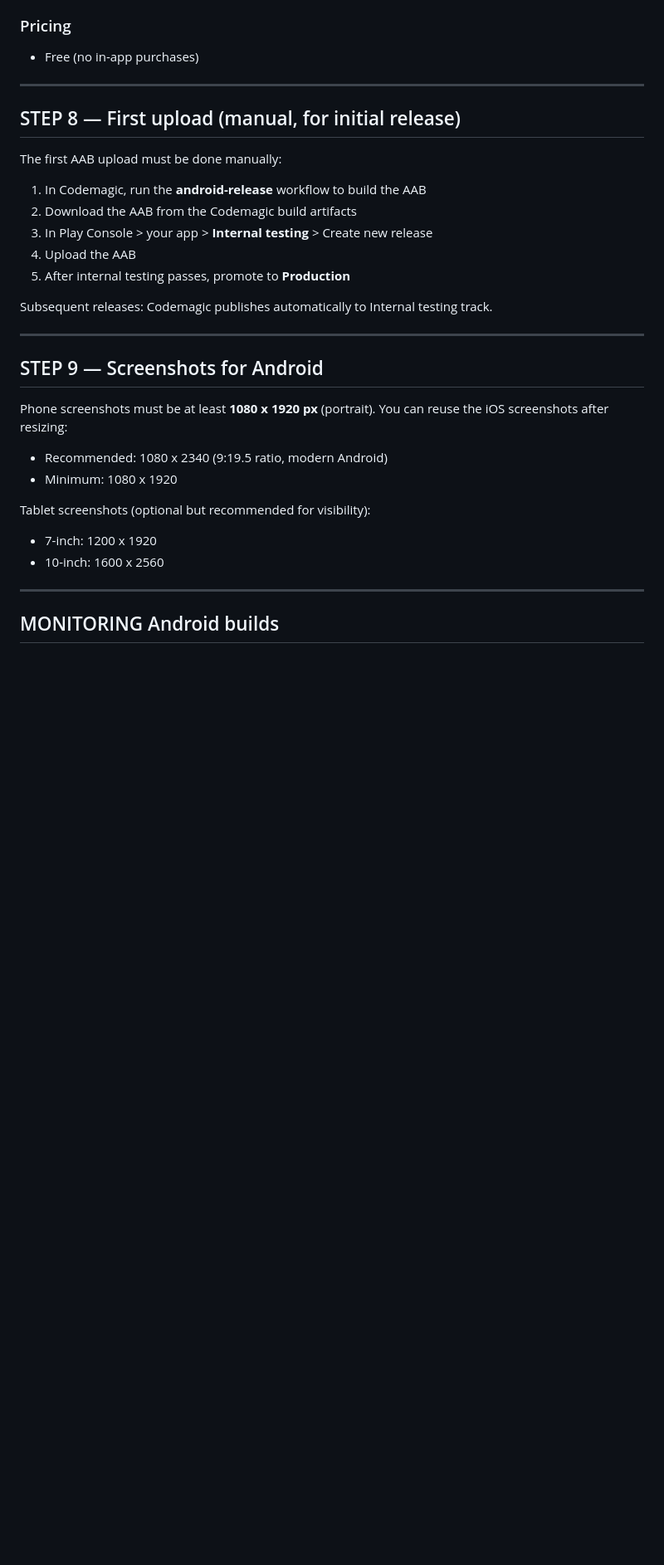
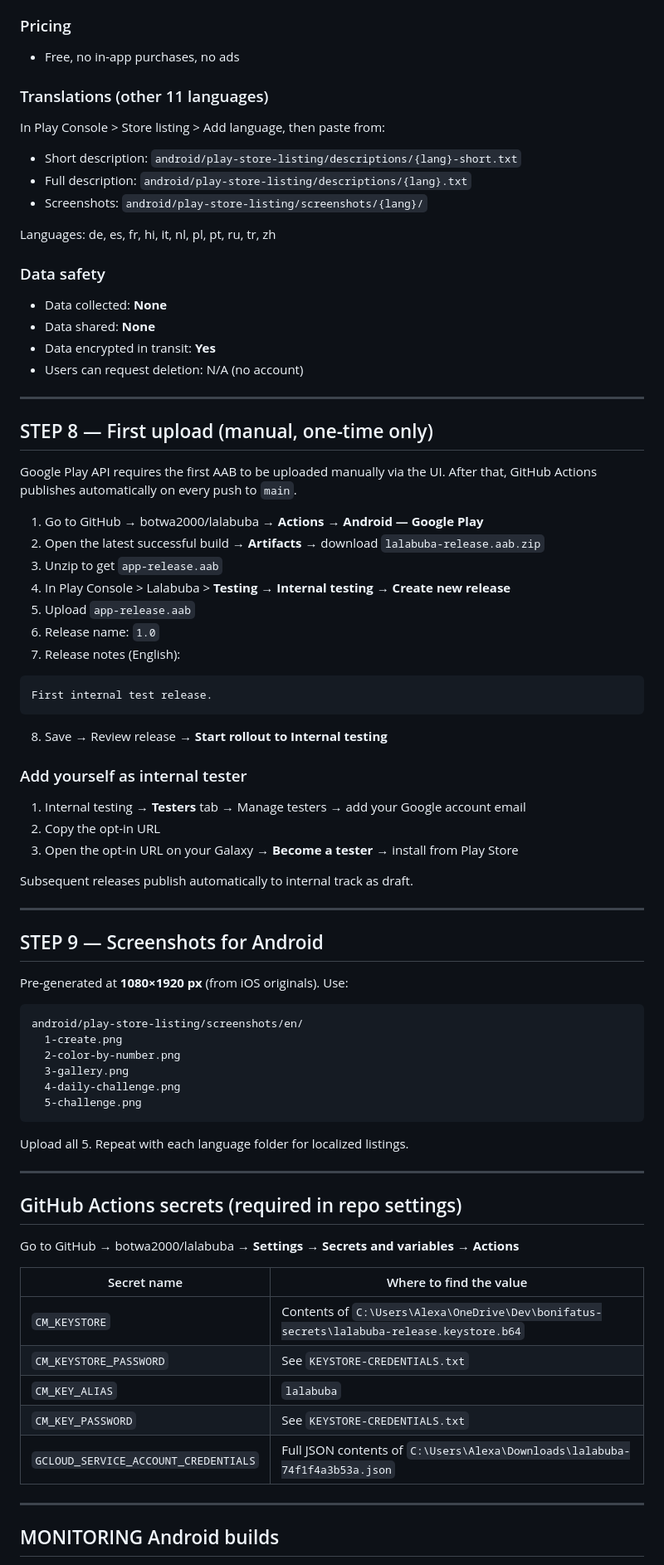
Before and after one commit to botwa2000/lalabuba, a Markdown page: GUIDES.md, the part around one of its changes. Shown at 83% size. Drawn GitHub-style; blank space fills up the shorter version.

Commit message:
Update GUIDES.md: Play Store copy-paste content and GitHub Actions references

````diff
--- a/GUIDES.md
+++ b/GUIDES.md
@@ -1188,33 +1238,75 @@ In Play Console > your app > fill in:
 
 ### Pricing
-- Free (no in-app purchases)
+- Free, no in-app purchases, no ads
+
+### Translations (other 11 languages)
+In Play Console > Store listing > Add language, then paste from:
+- Short description: `android/play-store-listing/descriptions/{lang}-short.txt`
+- Full description: `android/play-store-listing/descriptions/{lang}.txt`
+- Screenshots: `android/play-store-listing/screenshots/{lang}/`
+
+Languages: de, es, fr, hi, it, nl, pl, pt, ru, tr, zh
+
+### Data safety
+- Data collected: **None**
+- Data shared: **None**
+- Data encrypted in transit: **Yes**
+- Users can request deletion: N/A (no account)
 
 ---
 
-## STEP 8 — First upload (manual, for initial release)
+## STEP 8 — First upload (manual, one-time only)
 
-The first AAB upload must be done manually:
+Google Play API requires the first AAB to be uploaded manually via the UI.
+After that, GitHub Actions publishes automatically on every push to `main`.
 
-1. In Codemagic, run the **android-release** workflow to build the AAB
-2. Download the AAB from the Codemagic build artifacts
-3. In Play Console > your app > **Internal testing** > Create new release
-4. Upload the AAB
-5. After internal testing passes, promote to **Production**
+1. Go to GitHub → botwa2000/lalabuba → **Actions → Android — Google Play**
+2. Open the latest successful build → **Artifacts** → download `lalabuba-release.aab.zip`
+3. Unzip to get `app-release.aab`
+4. In Play Console > Lalabuba > **Testing → Internal testing → Create new release**
+5. Upload `app-release.aab`
+6. Release name: `1.0`
+7. Release notes (English):
+```
+First internal test release.
+```
+8. Save → Review release → **Start rollout to Internal testing**
 
-Subsequent releases: Codemagic publishes automatically to Internal testing track.
+### Add yourself as internal tester
+1. Internal testing → **Testers** tab → Manage testers → add your Google account email
+2. Copy the opt-in URL
+3. Open the opt-in URL on your Galaxy → **Become a tester** → install from Play Store
+
+Subsequent releases publish automatically to internal track as draft.
 
 ---
 
 ## STEP 9 — Screenshots for Android
 
-Phone screenshots must be at least **1080 x 1920 px** (portrait).
-You can reuse the iOS screenshots after resizing:
-- Recommended: 1080 x 2340 (9:19.5 ratio, modern Android)
-- Minimum: 1080 x 1920
+Pre-generated at **1080×1920 px** (from iOS originals). Use:
+```
+android/play-store-listing/screenshots/en/
+  1-create.png
+  2-color-by-number.png
+  3-gallery.png
+  4-daily-challenge.png
+  5-challenge.png
+```
+Upload all 5. Repeat with each language folder for localized listings.
 
-Tablet screenshots (optional but recommended for visibility):
-- 7-inch: 1200 x 1920
-- 10-inch: 1600 x 2560
+---
+
+## GitHub Actions secrets (required in repo settings)
+
+Go to GitHub → botwa2000/lalabuba → **Settings → Secrets and variables → Actions**
+
+| Secret name | Where to find the value |
+|---|---|
+| `CM_KEYSTORE` | Contents of `C:\Users\Alexa\OneDrive\Dev\bonifatus-secrets\lalabuba-release.keystore.b64` |
+| `CM_KEYSTORE_PASSWORD` | See `KEYSTORE-CREDENTIALS.txt` |
+| `CM_KEY_ALIAS` | `lalabuba` |
+| `CM_KEY_PASSWORD` | See `KEYSTORE-CREDENTIALS.txt` |
+| `GCLOUD_SERVICE_ACCOUNT_CREDENTIALS` | Full JSON contents of `C:\Users\Alexa\Downloads\lalabuba-74f1f4a3b53a.json` |
 
 ---
 
````
Also changed, not shown: other parts of GUIDES.md (+66 -16 lines).
